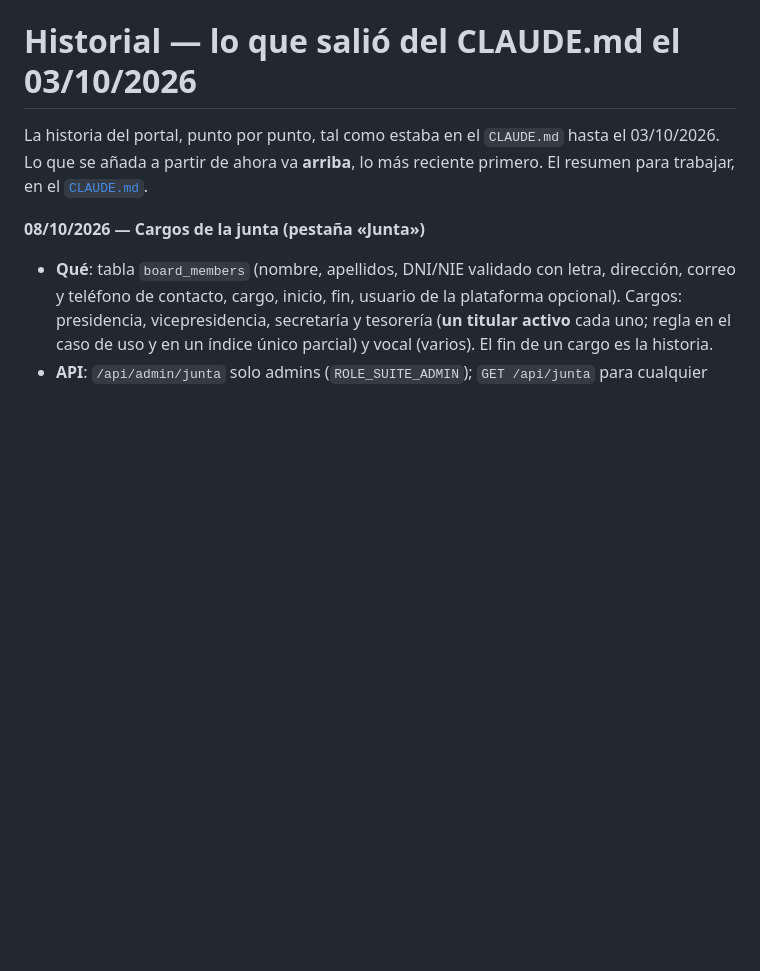
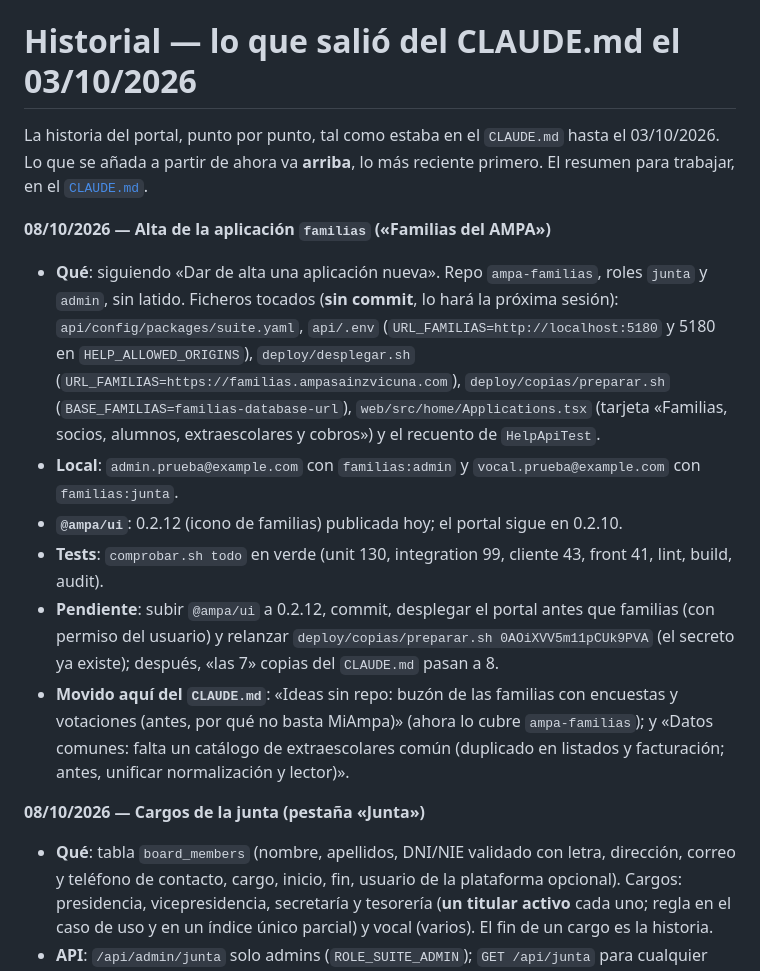
Before and after one commit to ampa-sainz-vicuna/ampa-portal, a Markdown page: docs/historial.md, the part around the change. Drawn GitHub-style; blank space fills up the shorter version.

Commit message:
Contexto: alta de familias en el portal (sin commit de código aún)
Co-Authored-By: Claude Sonnet 5.5 <noreply@anthropic.com>

```diff
--- a/docs/historial.md
+++ b/docs/historial.md
@@ -3,6 +3,32 @@
 La historia del portal, punto por punto, tal como estaba en el `CLAUDE.md`
 hasta el 03/10/2026. Lo que se añada a partir de ahora va **arriba**, lo más
 reciente primero. El resumen para trabajar, en el [`CLAUDE.md`](../CLAUDE.md).
+
+**08/10/2026 — Alta de la aplicación `familias` («Familias del AMPA»)**
+
+- **Qué**: siguiendo «Dar de alta una aplicación nueva». Repo `ampa-familias`,
+  roles `junta` y `admin`, sin latido. Ficheros tocados (**sin commit**, lo
+  hará la próxima sesión): `api/config/packages/suite.yaml`, `api/.env`
+  (`URL_FAMILIAS=http://localhost:5180` y 5180 en `HELP_ALLOWED_ORIGINS`),
+  `deploy/desplegar.sh` (`URL_FAMILIAS=https://familias.ampasainzvicuna.com`),
+  `deploy/copias/preparar.sh` (`BASE_FAMILIAS=familias-database-url`),
+  `web/src/home/Applications.tsx` (tarjeta «Familias, socios, alumnos,
+  extraescolares y cobros») y el recuento de `HelpApiTest`.
+- **Local**: `admin.prueba@example.com` con `familias:admin` y
+  `vocal.prueba@example.com` con `familias:junta`.
+- **`@ampa/ui`**: 0.2.12 (icono de familias) publicada hoy; el portal sigue
+  en 0.2.10.
+- **Tests**: `comprobar.sh todo` en verde (unit 130, integration 99, cliente
+  43, front 41, lint, build, audit).
+- **Pendiente**: subir `@ampa/ui` a 0.2.12, commit, desplegar el portal antes
+  que familias (con permiso del usuario) y relanzar
+  `deploy/copias/preparar.sh 0AOiXVV5m11pCUk9PVA` (el secreto ya existe);
+  después, «las 7» copias del `CLAUDE.md` pasan a 8.
+- **Movido aquí del `CLAUDE.md`**: «Ideas sin repo: buzón de las familias con
+  encuestas y votaciones (antes, por qué no basta MiAmpa)» (ahora lo cubre
+  `ampa-familias`); y «Datos comunes: falta un catálogo de extraescolares
+  común (duplicado en listados y facturación; antes, unificar normalización y
+  lector)».
 
 **08/10/2026 — Cargos de la junta (pestaña «Junta»)**
 
```
Also changed, not shown: CLAUDE.md (+8 -6 lines).
